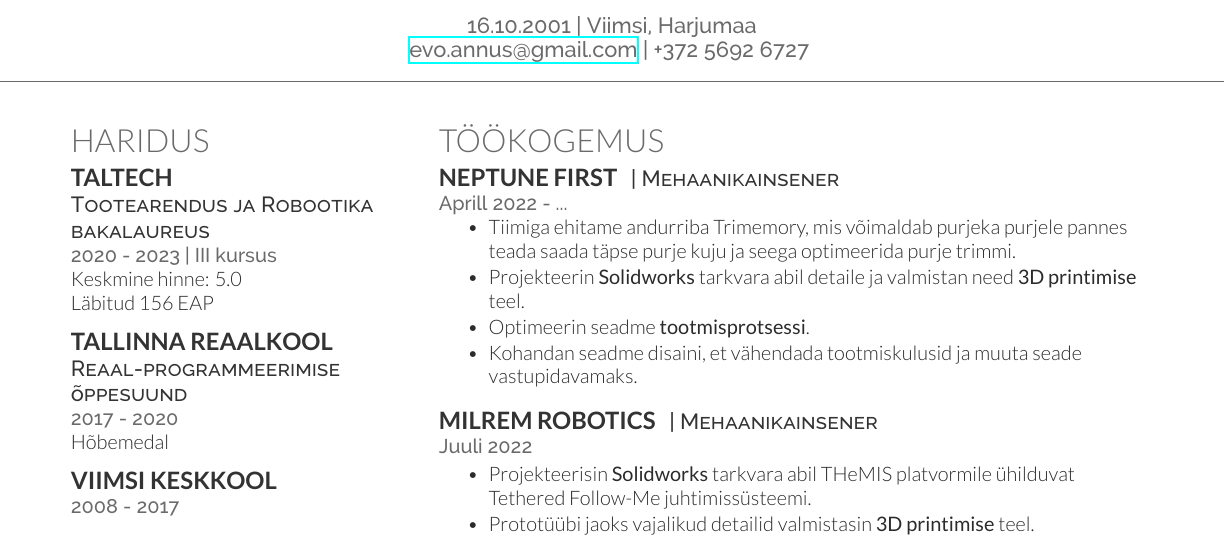
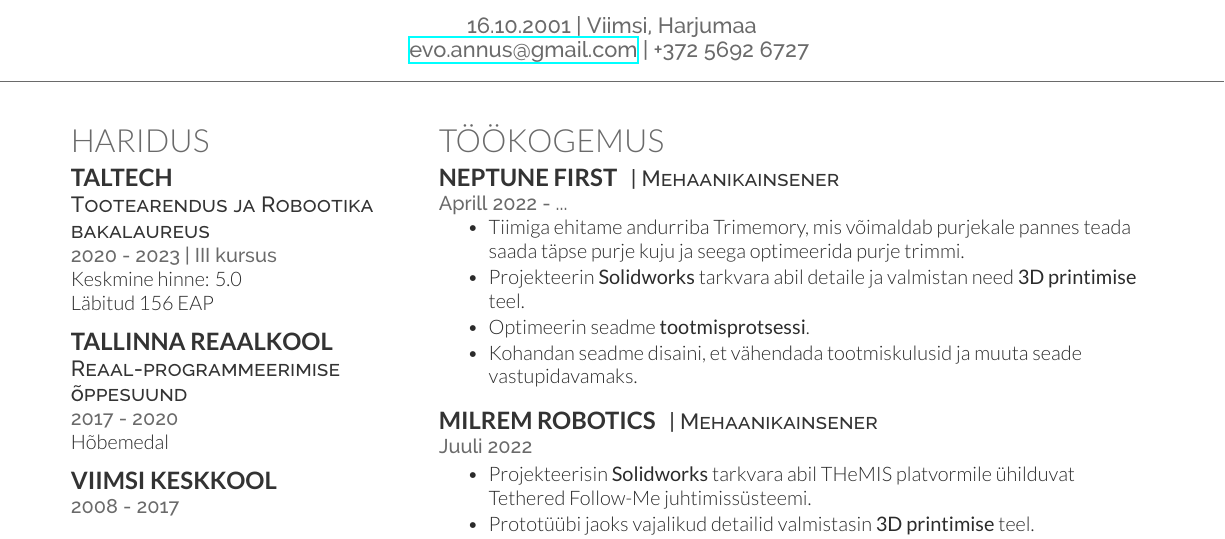
Before and after one commit to susIik/CV2, a LaTeX CV (src/cv.tex): part of the page, cut so that both start at the same text. Compiled offline with XeLaTeX.

Commit message:
changed wording

```diff
--- a/src/cv.tex
+++ b/src/cv.tex
@@ -155,7 +155,7 @@
 \location{Aprill 2022 - ...}
 \vspace{\topsep} % Hacky fix for awkward extra vertical space
 \begin{tightitemize}
-  \item Tiimiga ehitame andurriba Trimemory, mis võimaldab purjeka purjele pannes teada saada täpse purje kuju ja seega optimeerida purje trimmi.
+  \item Tiimiga ehitame andurriba Trimemory, mis võimaldab purjekale pannes teada saada täpse purje kuju ja seega optimeerida purje trimmi.
   \item Projekteerin \textbf{Solidworks} tarkvara abil detaile ja valmistan need \textbf{3D printimise} teel.
   \item Optimeerin seadme \textbf{tootmisprotsessi}.
   \item Kohandan seadme disaini, et vähendada tootmiskulusid ja muuta seade vastupidavamaks.
```
